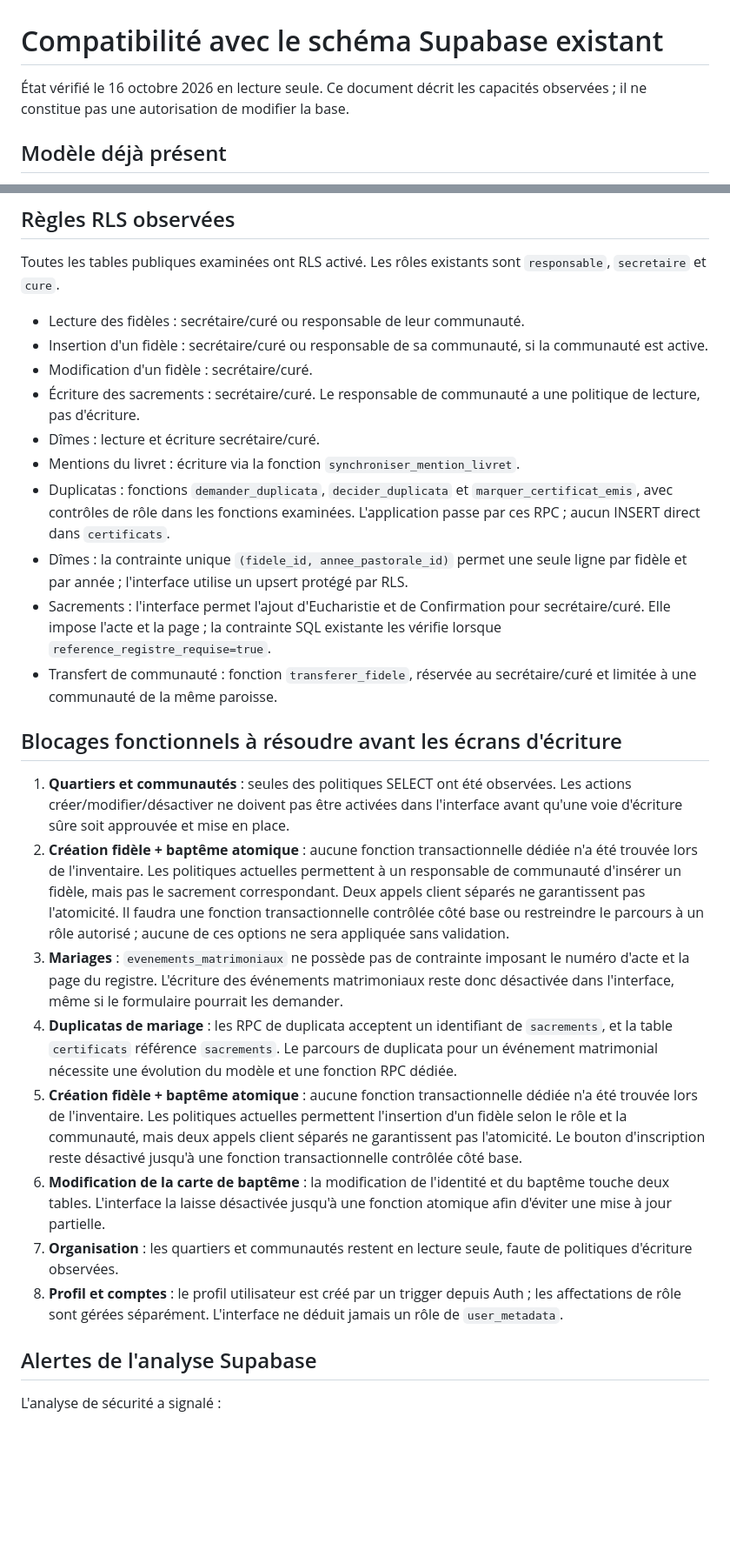
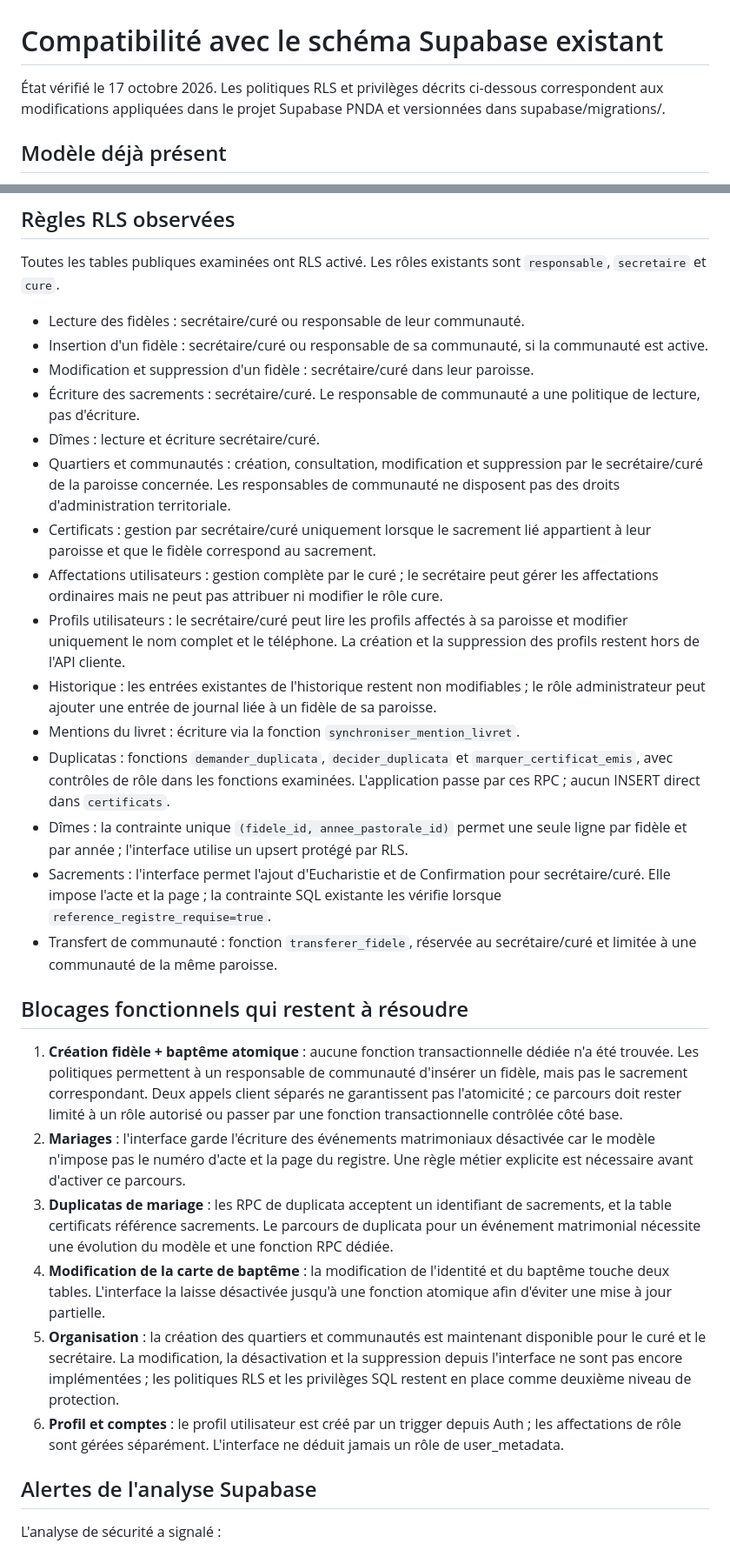
Before and after one commit to mishka635minezis23-spec/Enoria, a Markdown page: docs/database-compatibility.md, 2 parts joined by grey strips. Shown at 87% size. GitHub-like rendering; blank space fills up the shorter version.

Commit message:
docs: align compatibility notes with parish admin RLS policies

```diff
--- a/docs/database-compatibility.md
+++ b/docs/database-compatibility.md
@@ -1,6 +1,6 @@
 # Compatibilité avec le schéma Supabase existant
 
-État vérifié le 16 octobre 2026 en lecture seule. Ce document décrit les capacités observées ; il ne constitue pas une autorisation de modifier la base.
+État vérifié le 17 octobre 2026. Les politiques RLS et privilèges décrits ci-dessous correspondent aux modifications appliquées dans le projet Supabase PNDA et versionnées dans supabase/migrations/.
 
 ## Modèle déjà présent
 
@@ -20,25 +20,28 @@ Toutes les tables publiques examinées ont RLS activé. Les rôles existants son
 
 - Lecture des fidèles : secrétaire/curé ou responsable de leur communauté.
 - Insertion d'un fidèle : secrétaire/curé ou responsable de sa communauté, si la communauté est active.
-- Modification d'un fidèle : secrétaire/curé.
+- Modification et suppression d'un fidèle : secrétaire/curé dans leur paroisse.
 - Écriture des sacrements : secrétaire/curé. Le responsable de communauté a une politique de lecture, pas d'écriture.
 - Dîmes : lecture et écriture secrétaire/curé.
+- Quartiers et communautés : création, consultation, modification et suppression par le secrétaire/curé de la paroisse concernée. Les responsables de communauté ne disposent pas des droits d'administration territoriale.
+- Certificats : gestion par secrétaire/curé uniquement lorsque le sacrement lié appartient à leur paroisse et que le fidèle correspond au sacrement.
+- Affectations utilisateurs : gestion complète par le curé ; le secrétaire peut gérer les affectations ordinaires mais ne peut pas attribuer ni modifier le rôle cure.
+- Profils utilisateurs : le secrétaire/curé peut lire les profils affectés à sa paroisse et modifier uniquement le nom complet et le téléphone. La création et la suppression des profils restent hors de l'API cliente.
+- Historique : les entrées existantes de l'historique restent non modifiables ; le rôle administrateur peut ajouter une entrée de journal liée à un fidèle de sa paroisse.
 - Mentions du livret : écriture via la fonction `synchroniser_mention_livret`.
 - Duplicatas : fonctions `demander_duplicata`, `decider_duplicata` et `marquer_certificat_emis`, avec contrôles de rôle dans les fonctions examinées. L'application passe par ces RPC ; aucun INSERT direct dans `certificats`.
 - Dîmes : la contrainte unique `(fidele_id, annee_pastorale_id)` permet une seule ligne par fidèle et par année ; l'interface utilise un upsert protégé par RLS.
 - Sacrements : l'interface permet l'ajout d'Eucharistie et de Confirmation pour secrétaire/curé. Elle impose l'acte et la page ; la contrainte SQL existante les vérifie lorsque `reference_registre_requise=true`.
 - Transfert de communauté : fonction `transferer_fidele`, réservée au secrétaire/curé et limitée à une communauté de la même paroisse.
 
-## Blocages fonctionnels à résoudre avant les écrans d'écriture
+## Blocages fonctionnels qui restent à résoudre
 
-1. **Quartiers et communautés** : seules des politiques SELECT ont été observées. Les actions créer/modifier/désactiver ne doivent pas être activées dans l'interface avant qu'une voie d'écriture sûre soit approuvée et mise en place.
-2. **Création fidèle + baptême atomique** : aucune fonction transactionnelle dédiée n'a été trouvée lors de l'inventaire. Les politiques actuelles permettent à un responsable de communauté d'insérer un fidèle, mais pas le sacrement correspondant. Deux appels client séparés ne garantissent pas l'atomicité. Il faudra une fonction transactionnelle contrôlée côté base ou restreindre le parcours à un rôle autorisé ; aucune de ces options ne sera appliquée sans validation.
-3. **Mariages** : `evenements_matrimoniaux` ne possède pas de contrainte imposant le numéro d'acte et la page du registre. L'écriture des événements matrimoniaux reste donc désactivée dans l'interface, même si le formulaire pourrait les demander.
-4. **Duplicatas de mariage** : les RPC de duplicata acceptent un identifiant de `sacrements`, et la table `certificats` référence `sacrements`. Le parcours de duplicata pour un événement matrimonial nécessite une évolution du modèle et une fonction RPC dédiée.
-5. **Création fidèle + baptême atomique** : aucune fonction transactionnelle dédiée n'a été trouvée lors de l'inventaire. Les politiques actuelles permettent l'insertion d'un fidèle selon le rôle et la communauté, mais deux appels client séparés ne garantissent pas l'atomicité. Le bouton d'inscription reste désactivé jusqu'à une fonction transactionnelle contrôlée côté base.
-6. **Modification de la carte de baptême** : la modification de l'identité et du baptême touche deux tables. L'interface la laisse désactivée jusqu'à une fonction atomique afin d'éviter une mise à jour partielle.
-7. **Organisation** : les quartiers et communautés restent en lecture seule, faute de politiques d'écriture observées.
-8. **Profil et comptes** : le profil utilisateur est créé par un trigger depuis Auth ; les affectations de rôle sont gérées séparément. L'interface ne déduit jamais un rôle de `user_metadata`.
+1. **Création fidèle + baptême atomique** : aucune fonction transactionnelle dédiée n'a été trouvée. Les politiques permettent à un responsable de communauté d'insérer un fidèle, mais pas le sacrement correspondant. Deux appels client séparés ne garantissent pas l'atomicité ; ce parcours doit rester limité à un rôle autorisé ou passer par une fonction transactionnelle contrôlée côté base.
+2. **Mariages** : l'interface garde l'écriture des événements matrimoniaux désactivée car le modèle n'impose pas le numéro d'acte et la page du registre. Une règle métier explicite est nécessaire avant d'activer ce parcours.
+3. **Duplicatas de mariage** : les RPC de duplicata acceptent un identifiant de sacrements, et la table certificats référence sacrements. Le parcours de duplicata pour un événement matrimonial nécessite une évolution du modèle et une fonction RPC dédiée.
+4. **Modification de la carte de baptême** : la modification de l'identité et du baptême touche deux tables. L'interface la laisse désactivée jusqu'à une fonction atomique afin d'éviter une mise à jour partielle.
+5. **Organisation** : la création des quartiers et communautés est maintenant disponible pour le curé et le secrétaire. La modification, la désactivation et la suppression depuis l'interface ne sont pas encore implémentées ; les politiques RLS et les privilèges SQL restent en place comme deuxième niveau de protection.
+6. **Profil et comptes** : le profil utilisateur est créé par un trigger depuis Auth ; les affectations de rôle sont gérées séparément. L'interface ne déduit jamais un rôle de user_metadata.
 
 ## Alertes de l'analyse Supabase
 
```
